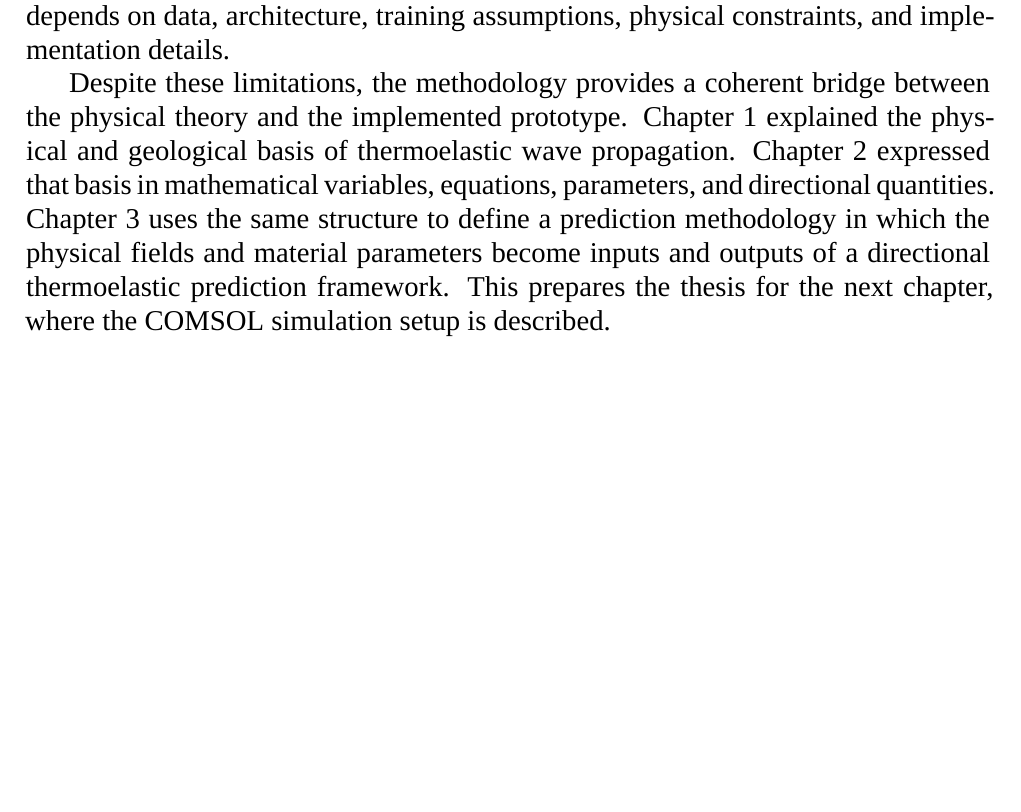
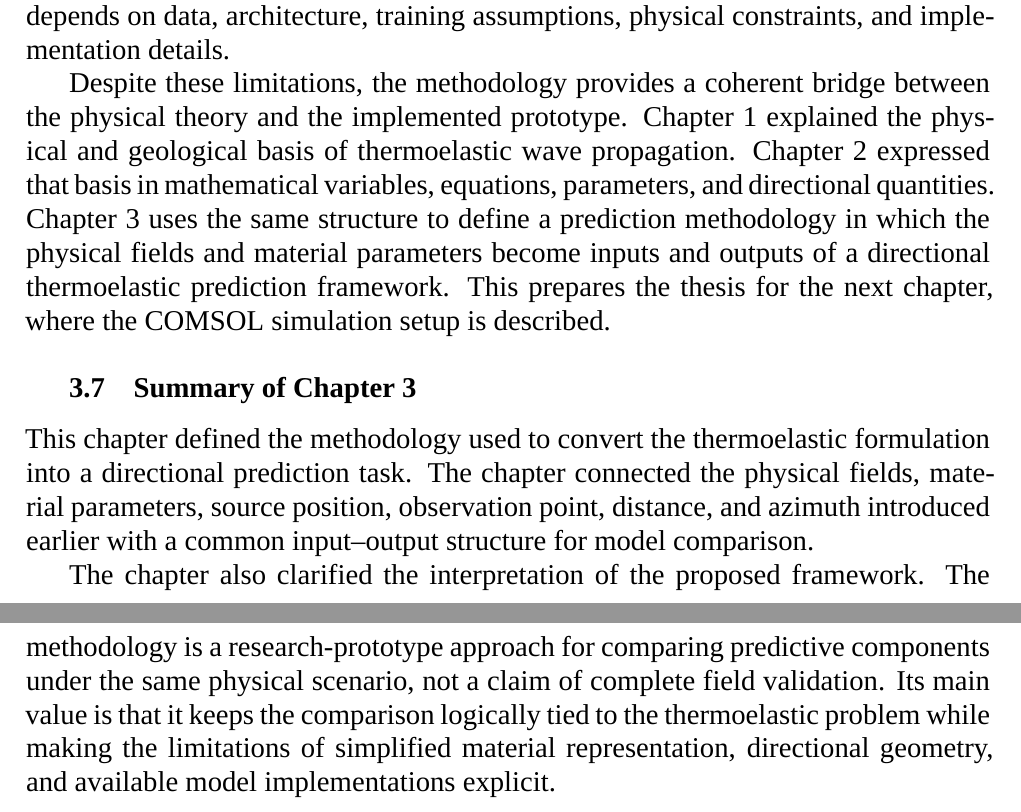
Before and after one commit to Dinosaurrra/AI_Termoelastic_Waves_Geology, a LaTeX document (main.tex, which reads chapters/chapter3/chapter3_6.tex): part of page 72 of 174 before the commit and two parts of pages 72 and 73 of 175 after it, the two joined at a grey line, cut so that both start at the same text, the shorter picture padded with empty space. Compiled offline with XeLaTeX; a missing font is replaced by an installed copy or a similar font.

Commit message:
Add explicit Chapter 3 summary

```diff
--- a/chapters/chapter3/chapter3_6.tex
+++ b/chapters/chapter3/chapter3_6.tex
@@ -11,3 +11,9 @@ The directional representation is also simplified. Source--probe direction, dist
 The model comparison framework is limited by the available implementation and by the available data or generated response structure. PINN, FNO, MeshGraphNet, and Transformer-style components are compared as alternative predictive approaches, but the comparison should not be interpreted as a universal ranking of these model families for all thermoelastic or geophysical problems. Their behavior depends on data, architecture, training assumptions, physical constraints, and implementation details.
 
 Despite these limitations, the methodology provides a coherent bridge between the physical theory and the implemented prototype. Chapter 1 explained the physical and geological basis of thermoelastic wave propagation. Chapter 2 expressed that basis in mathematical variables, equations, parameters, and directional quantities. Chapter 3 uses the same structure to define a prediction methodology in which the physical fields and material parameters become inputs and outputs of a directional thermoelastic prediction framework. This prepares the thesis for the next chapter, where the COMSOL simulation setup is described.
+
+\subsection{Summary of Chapter 3}
+
+This chapter defined the methodology used to convert the thermoelastic formulation into a directional prediction task. The chapter connected the physical fields, material parameters, source position, observation point, distance, and azimuth introduced earlier with a common input--output structure for model comparison.
+
+The chapter also clarified the interpretation of the proposed framework. The methodology is a research-prototype approach for comparing predictive components under the same physical scenario, not a claim of complete field validation. Its main value is that it keeps the comparison logically tied to the thermoelastic problem while making the limitations of simplified material representation, directional geometry, and available model implementations explicit.
```
